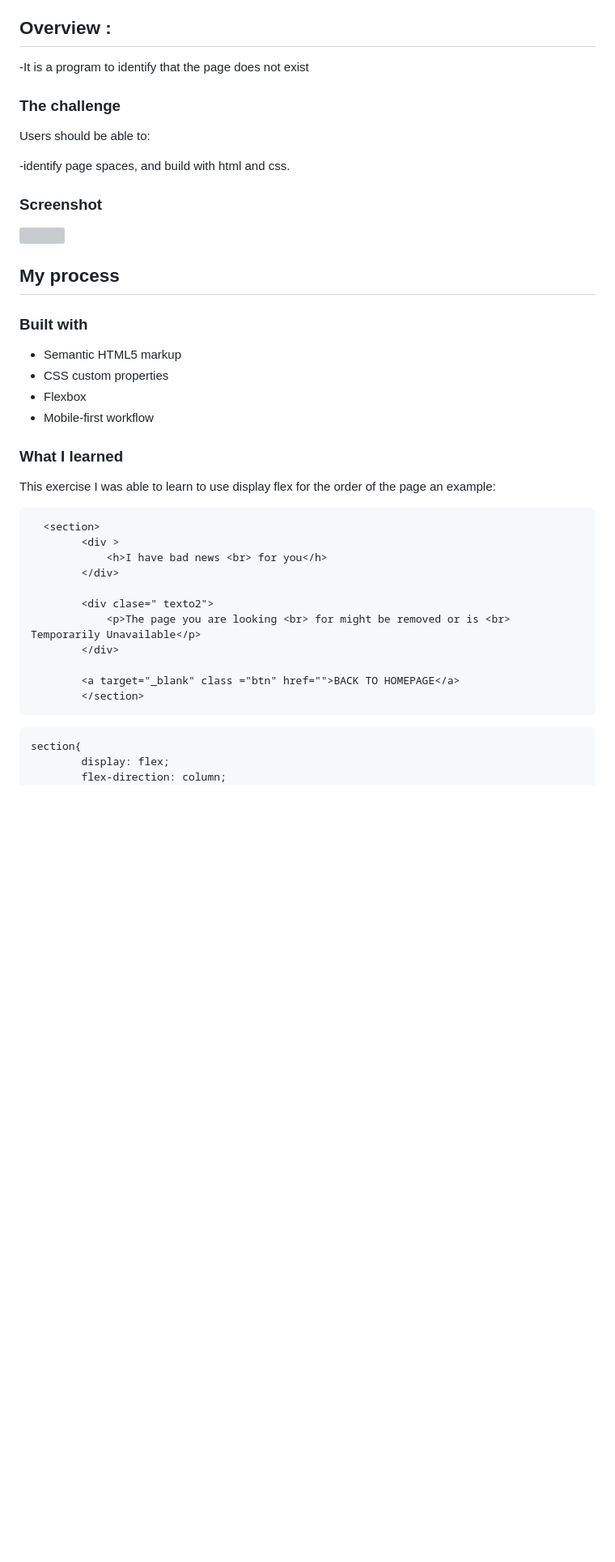
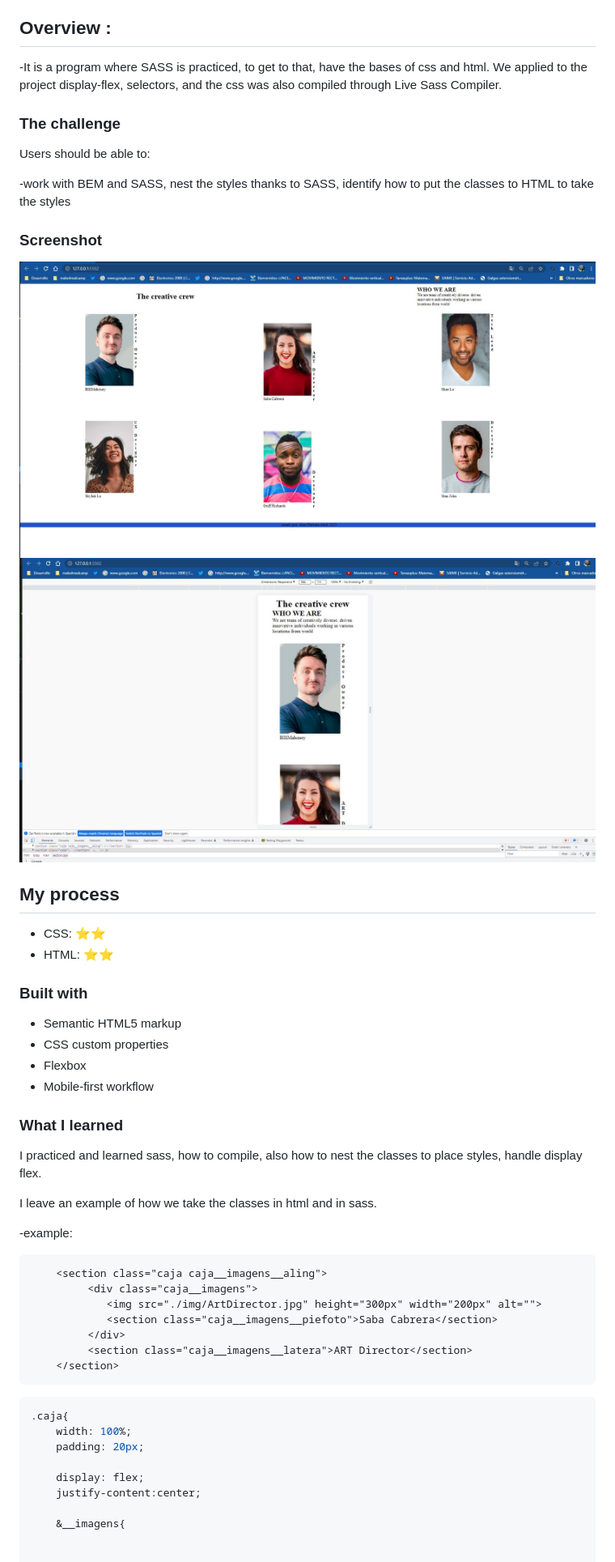
Before and after one commit to guialexander/my-team-page, a Markdown page: README.md, the part around the change printed below. Shown: that part at 81% size. Rendered like a GitHub page; pictures changed too: img/desktop.jpg (added), img/movile.jgp.jpg (added); blank space fills up the shorter version; grey boxes are pictures that could not be loaded.

````diff
--- a/README.md
+++ b/README.md
@@ -19,21 +19,26 @@ This is a solution to the Sprint 1 HTML 1 project of the Make It Real course.
 
 
 ## Overview :
--It is a program to identify that the page does not exist
+-It is a program where SASS is practiced, to get to that, have the bases of css and html.
+We applied to the project display-flex, selectors, and the css was also compiled through Live Sass Compiler.
 
 ### The challenge
 
 Users should be able to:
 
--identify page spaces, and build with html and css.
+-work with BEM and SASS,
+nest the styles thanks to SASS, identify how to put the classes to HTML to take the styles
 
 ### Screenshot
 
-![](./img/Screenshot_1.jpg)
+![](./img/desktop.jpg)
+![](./img/movile.jgp.jpg)
 
 
 
 ## My process
+- CSS: ⭐️⭐️
+- HTML: ⭐️⭐️
 
 
 ### Built with
@@ -46,23 +51,30 @@ Users should be able to:
 ### What I learned
 
 
-This exercise I was able to learn to use display flex for the order of the page an example:
+I practiced and learned sass, how to compile, also how to nest the classes to place styles, handle display flex.
+
+I leave an example of how we take the classes in html and in sass.
+
+-example:
 
 ```html
-  <section>
-        <div >
-            <h>I have bad news <br> for you</h>
-        </div>
+    <section class="caja caja__imagens__aling">
+         <div class="caja__imagens">
+            <img src="./img/ArtDirector.jpg" height="300px" width="200px" alt="">
+            <section class="caja__imagens__piefoto">Saba Cabrera</section>
+         </div>
+         <section class="caja__imagens__latera">ART Director</section>
+    </section>
+```
+``` scss
+.caja{
+    width: 100%;
+    padding: 20px;
 
-        <div clase=" texto2">
-            <p>The page you are looking <br> for might be removed or is <br> Temporarily Unavailable</p>
-        </div>
+    display: flex;
+    justify-content:center;
 
-        <a target="_blank" class ="btn" href="">BACK TO HOMEPAGE</a>
-        </section>
-```
-```css
-section{
-        display: flex;
-        flex-direction: column;
+    &__imagens{
+
+
     }
````
Also changed, not shown: other parts of README.md (+20 -1 lines), 1 other file.
